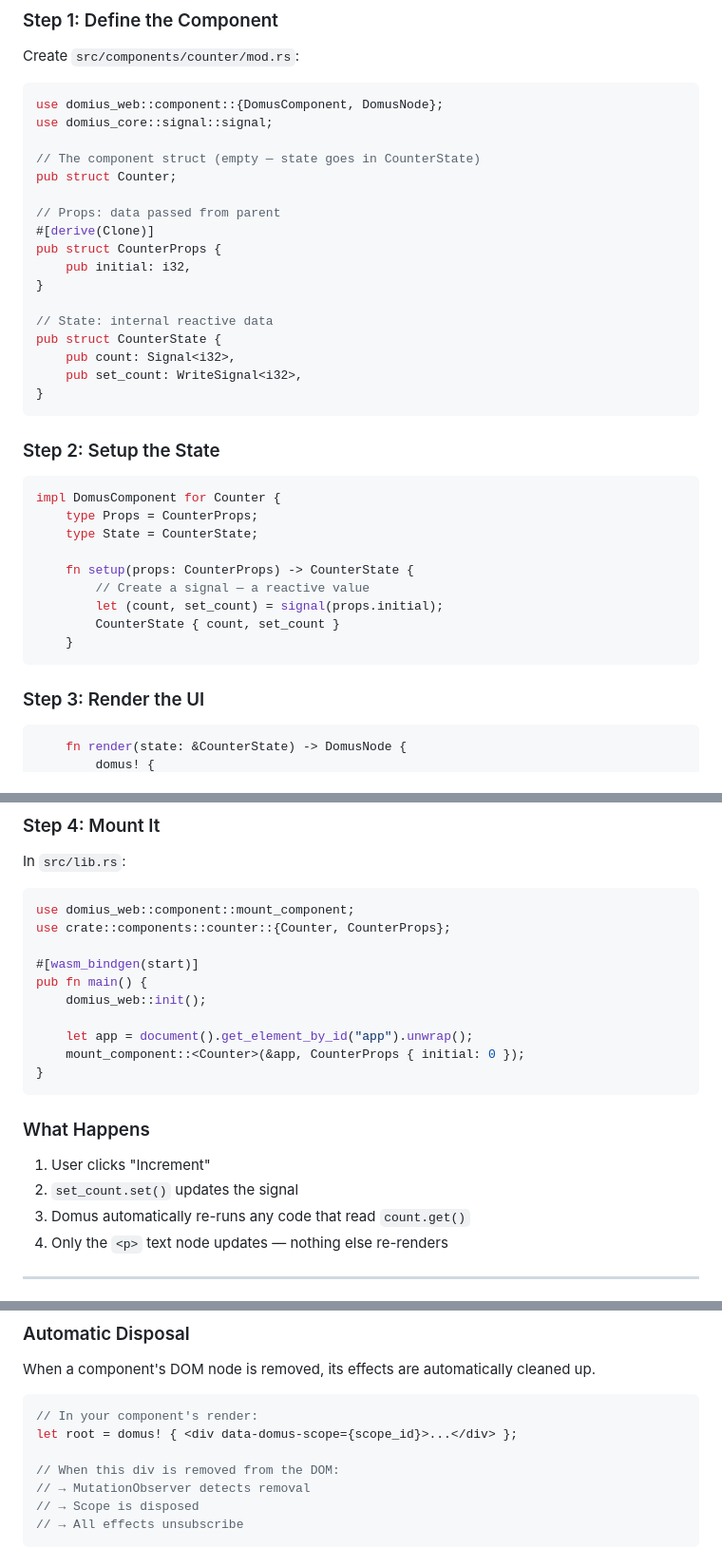
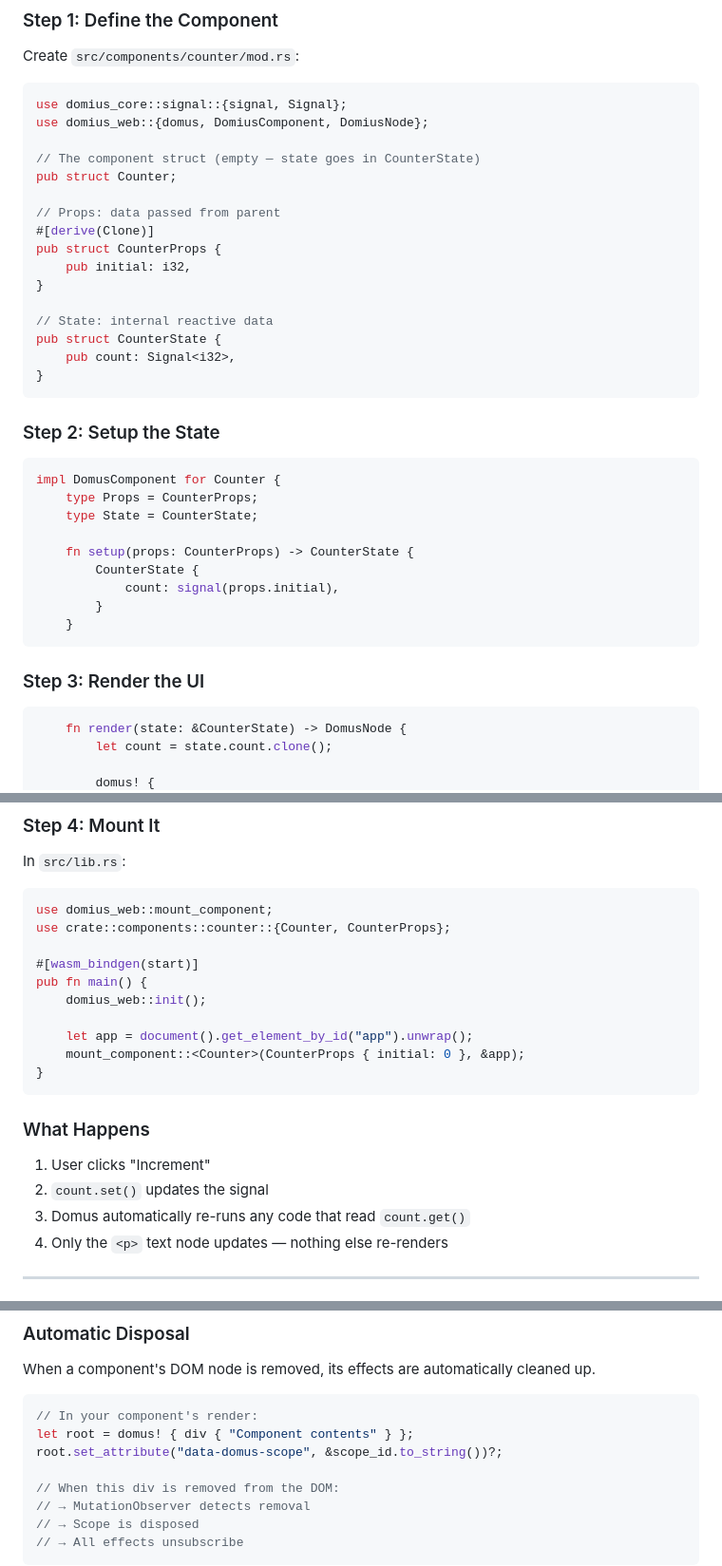
Before and after one commit to medyll/domus, a Markdown page: README.md, 3 parts joined by grey strips. Shown at 95% size. GitHub-like rendering.

````diff
--- a/README.md
+++ b/README.md
@@ -203,8 +203,8 @@ Let's build a counter — the "Hello World" of reactive UIs.
 Create `src/components/counter/mod.rs`:
 
 ```rust
-use domius_web::component::{DomusComponent, DomusNode};
-use domius_core::signal::signal;
+use domius_core::signal::{signal, Signal};
+use domius_web::{domus, DomiusComponent, DomiusNode};
 
 // The component struct (empty — state goes in CounterState)
 pub struct Counter;
@@ -218,7 +218,6 @@ pub struct CounterProps {
 // State: internal reactive data
 pub struct CounterState {
     pub count: Signal<i32>,
-    pub set_count: WriteSignal<i32>,
 }
 ```
 
@@ -230,9 +229,9 @@ impl DomusComponent for Counter {
     type State = CounterState;
 
     fn setup(props: CounterProps) -> CounterState {
-        // Create a signal — a reactive value
-        let (count, set_count) = signal(props.initial);
-        CounterState { count, set_count }
+        CounterState {
+            count: signal(props.initial),
+        }
     }
 ```
 
@@ -240,4 +239,6 @@ impl DomusComponent for Counter {
 
 ```rust
     fn render(state: &CounterState) -> DomusNode {
+        let count = state.count.clone();
+
         domus! {
@@ -261,7 +259,7 @@ impl DomusComponent for Counter {
 In `src/lib.rs`:
 
 ```rust
-use domius_web::component::mount_component;
+use domius_web::mount_component;
 use crate::components::counter::{Counter, CounterProps};
 
 #[wasm_bindgen(start)]
@@ -269,14 +267,14 @@ pub fn main() {
     domius_web::init();
 
     let app = document().get_element_by_id("app").unwrap();
-    mount_component::<Counter>(&app, CounterProps { initial: 0 });
+    mount_component::<Counter>(CounterProps { initial: 0 }, &app);
 }
 ```
 
 ### What Happens
 
 1. User clicks "Increment"
-2. `set_count.set()` updates the signal
+2. `count.set()` updates the signal
 3. Domus automatically re-runs any code that read `count.get()`
 4. Only the `<p>` text node updates — nothing else re-renders
 
@@ -732,7 +730,8 @@ When a component's DOM node is removed, its effects are automatically cleaned up
 
 ```rust
 // In your component's render:
-let root = domus! { <div data-domus-scope={scope_id}>...</div> };
+let root = domus! { div { "Component contents" } };
+root.set_attribute("data-domus-scope", &scope_id.to_string())?;
 
 // When this div is removed from the DOM:
 // → MutationObserver detects removal
````
Also changed, not shown: other parts of README.md (+7 -11 lines).
